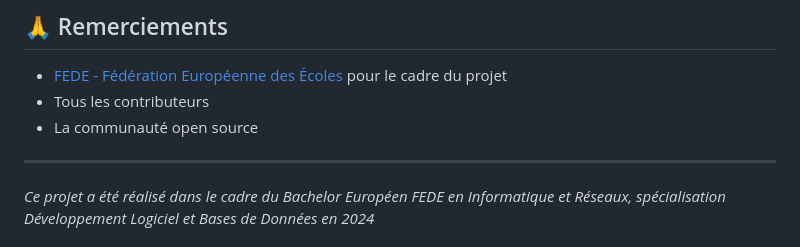
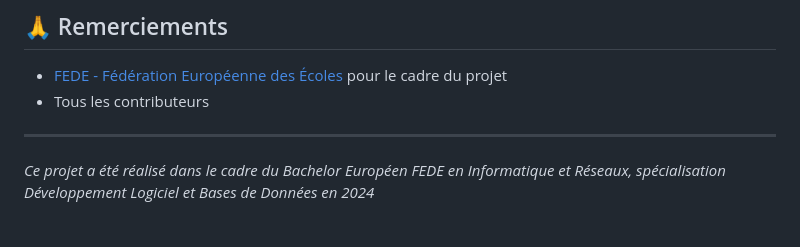
Before and after one commit to elboraki/park_control_flask, a Markdown page: README.md, the part around the change. Rendered like a GitHub page.

```diff
--- a/README.md
+++ b/README.md
@@ -196,7 +196,6 @@ Ce projet est sous licence [MIT](LICENSE).
 
 - [FEDE - Fédération Européenne des Écoles](https://www.fede.education/) pour le cadre du projet
 - Tous les contributeurs
-- La communauté open source
 
 ---
 
```
